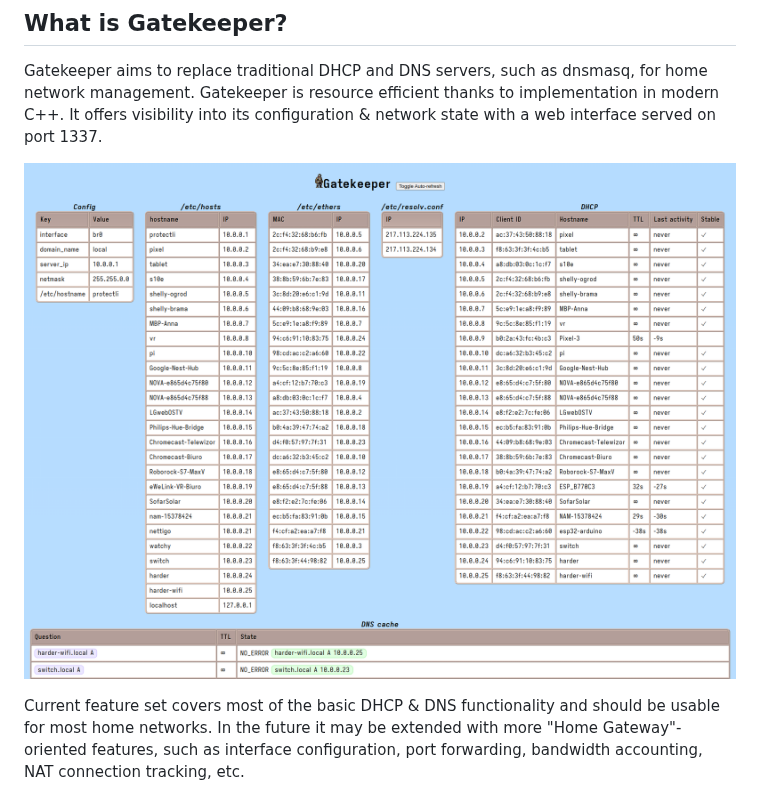
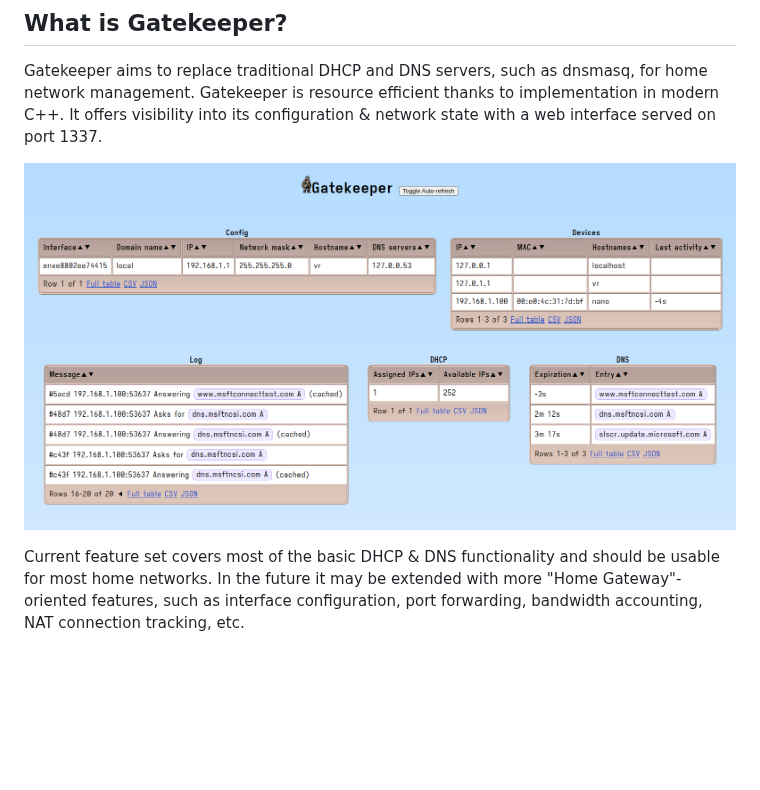
Before and after one commit to mafik/gatekeeper, a Markdown page: README.md, the part around the change. Drawn GitHub-style; pictures changed too: screenshot-2023-06-11.png (added); blank space fills up the shorter version.

Commit message:
Update screenshot

```diff
--- a/README.md
+++ b/README.md
@@ -7,7 +7,7 @@ DHCP &amp; DNS server for your home gateway. Gives you visibility into what's ha
 
 Gatekeeper aims to replace traditional DHCP and DNS servers, such as dnsmasq, for home network management. Gatekeeper is resource efficient thanks to implementation in modern C++. It offers visibility into its configuration & network state with a web interface served on port 1337.
 
-![Screenshot](https://github.com/mafik/gatekeeper/blob/main/screenshot-2023-05-28.png?raw=true)
+![Screenshot](https://github.com/mafik/gatekeeper/blob/main/screenshot-2023-06-11.png?raw=true)
 
 Current feature set covers most of the basic DHCP & DNS functionality and should be usable for most home networks. In the future it may be extended with more "Home Gateway"-oriented features, such as interface configuration, port forwarding, bandwidth accounting, NAT connection tracking, etc.
 
```
